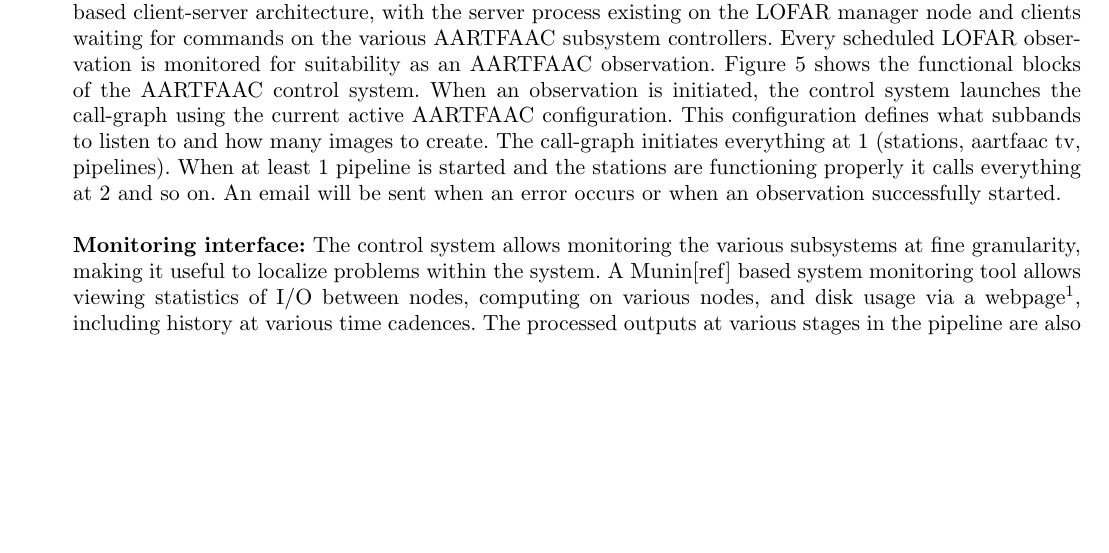
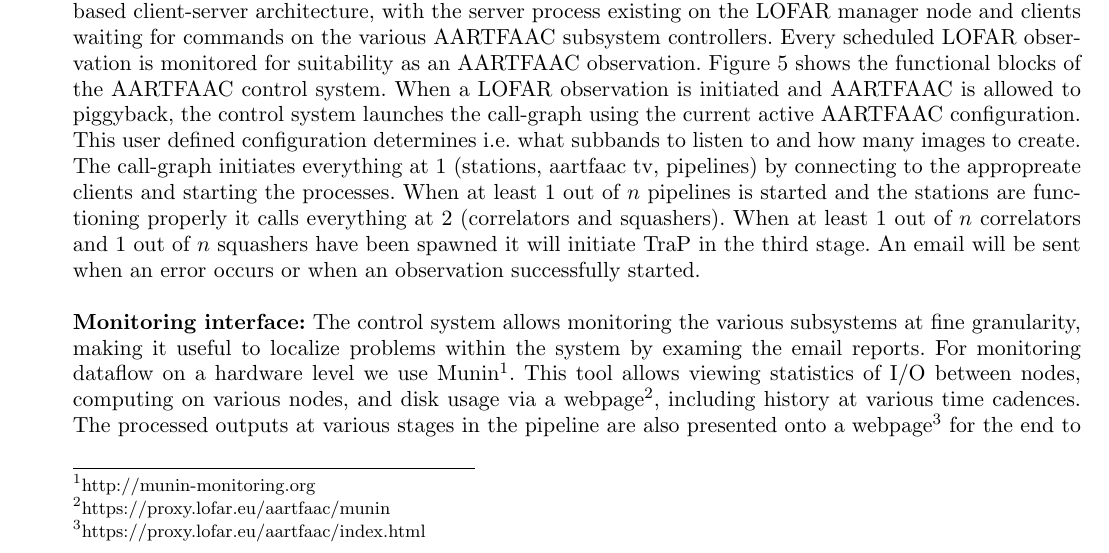
Before and after one commit to hsuyeep/AARTFAAC_sys_design, a LaTeX document (aartfaac_sys_design_jai.tex): part of page 13 of 17, cut so that both start at the same text, the shorter picture padded with empty space. Compiled offline with pdfLaTeX.

Commit message:
Update section 7: New diagram and text updates

```diff
--- a/aartfaac_sys_design_jai.tex
+++ b/aartfaac_sys_design_jai.tex
@@ -907,31 +907,39 @@ second.
   observation scheduling system and triggers AARTFAAC observations.}
 \label{fig:afaac_ctrl_sys}
 \end{figure*}
-The  AARTFAAC  control subsystem  coordinates  the  diverse processing  and  I/O
-infrastructure of the  AARTFAAC system, and acts as a  liaison between the LOFAR
-observatory,  AARTFAAC user  and  system.   It is  essential  to the  autonomous
-functioning of  the instrument by  providing fault  tolerance.  It has  a python
-based client-server architecture, with the  server process existing on the LOFAR
-manager node and clients waiting for  commands on the various AARTFAAC subsystem
-controllers. Every scheduled  LOFAR observation is monitored  for suitability as
-an AARTFAAC  observation. Figure  \ref{fig:afaac_ctrl_sys} shows  the functional
-blocks of  the AARTFAAC control system.   When an observation is  initiated, the
-control  system  launches  the  call-graph using  the  current  active  AARTFAAC
-configuration. This  configuration defines  what subbands to  listen to  and how
-many  images to  create.  The  call-graph initiates  everything at  1 (stations,
-aartfaac tv,  pipelines). When at least  1 pipeline is started  and the stations
-are functioning properly  it calls everything at  2 and so on. An  email will be
-sent when an error occurs or when an observation successfully started.\\
+The  AARTFAAC  control subsystem  coordinates  the  diverse processing  and
+I/O infrastructure of the  AARTFAAC system, and acts as a  liaison between the
+LOFAR observatory,  AARTFAAC user  and  system.   It is  essential  to the
+autonomous functioning of  the instrument by  providing fault  tolerance.  It
+has  a python based client-server architecture, with the  server process
+existing on the LOFAR manager node and clients waiting for  commands on the
+various AARTFAAC subsystem controllers. Every scheduled  LOFAR observation is
+monitored  for suitability as an AARTFAAC  observation. Figure
+\ref{fig:afaac_ctrl_sys} shows  the functional blocks of  the AARTFAAC control
+system.   When a LOFAR observation is  initiated and AARTFAAC is allowed to
+piggyback, the control  system launches  the  call-graph using  the  current
+active  AARTFAAC configuration.  This  user defined configuration determines
+i.e. what subbands to  listen to and how many  images to  create.  The
+call-graph initiates  everything at  1 (stations, aartfaac tv,  pipelines) by
+connecting to the appropreate clients and starting the processes. When at least
+$1$ out of $n$ pipelines is started  and the stations are functioning properly
+it calls everything at  $2$ (correlators and squashers). When at least $1$ out
+of $n$ correlators and $1$ out of $n$ squashers have been spawned it will
+initiate TraP in the third stage. An  email will be sent when an error occurs
+or when an observation successfully started.\\
 
-\noindent \textbf  {Monitoring interface:} The control  system allows monitoring
-the  various  subsystems at  fine  granularity,  making  it useful  to  localize
-problems within  the system.  A  Munin[ref] based system monitoring  tool allows
-viewing statistics  of I/O between nodes,  computing on various nodes,  and disk
-usage   via    a   webpage\footnote{https://proxy.lofar.eu/aartfaac/index.html},
-including history  at various time  cadences.  The processed outputs  at various
-stages in the pipeline are also presented onto a webpage for the end to end, and
-astronomical monitoring  of the system, some  examples of this are  shown in the
-results section.
+\noindent \textbf  {Monitoring interface:} The control  system allows
+monitoring the  various  subsystems at  fine  granularity,  making  it useful
+to  localize problems within  the system by examing the email reports.  For
+monitoring dataflow on a hardware level we use
+Munin\footnote{http://munin-monitoring.org}. This tool allows viewing
+statistics  of I/O between nodes,  computing on various nodes,  and disk usage
+via    a   webpage\footnote{https://proxy.lofar.eu/aartfaac/munin},
+including history  at various time  cadences.  The processed outputs  at
+various stages in the pipeline are also presented onto a
+webpage\footnote{https://proxy.lofar.eu/aartfaac/index.html} for the end to
+end, and astronomical monitoring  of the system, some  examples of this are
+shown in the results section.
 
 \section {\label{sec:results} Commissioning results}
 \begin{figure*}[htbp]
```
Also changed, not shown: Figs/acs.png.
